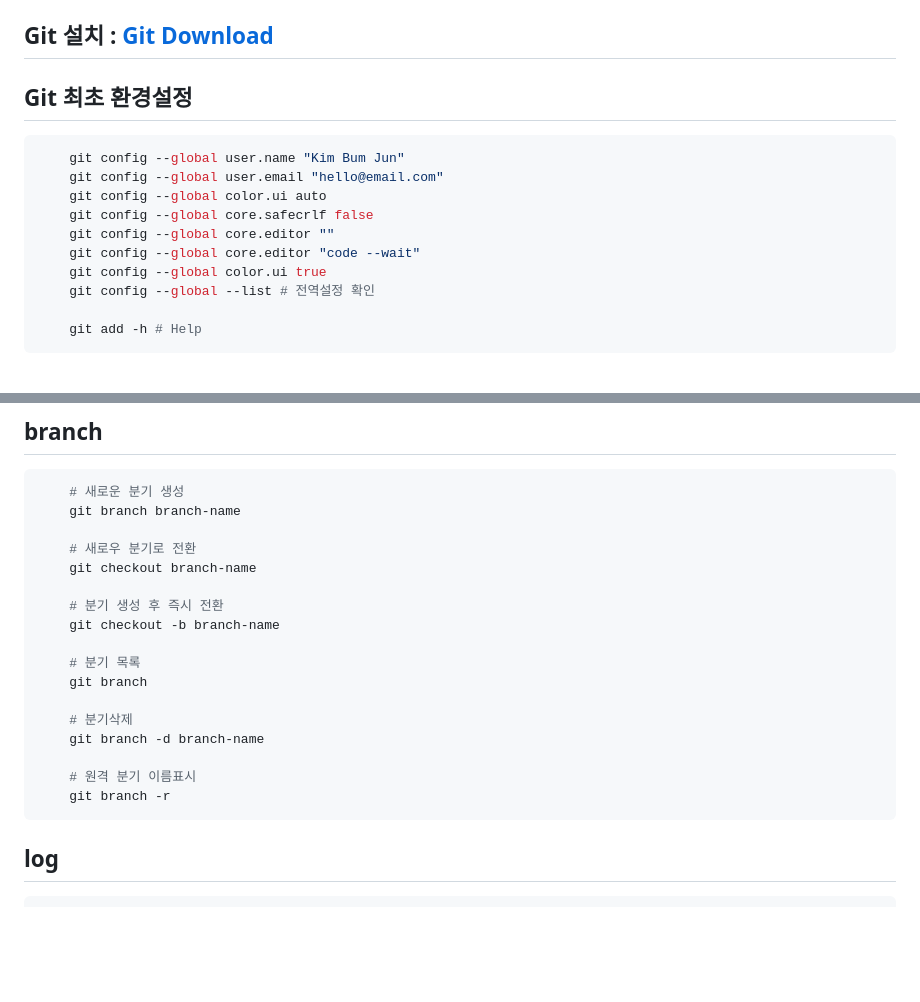
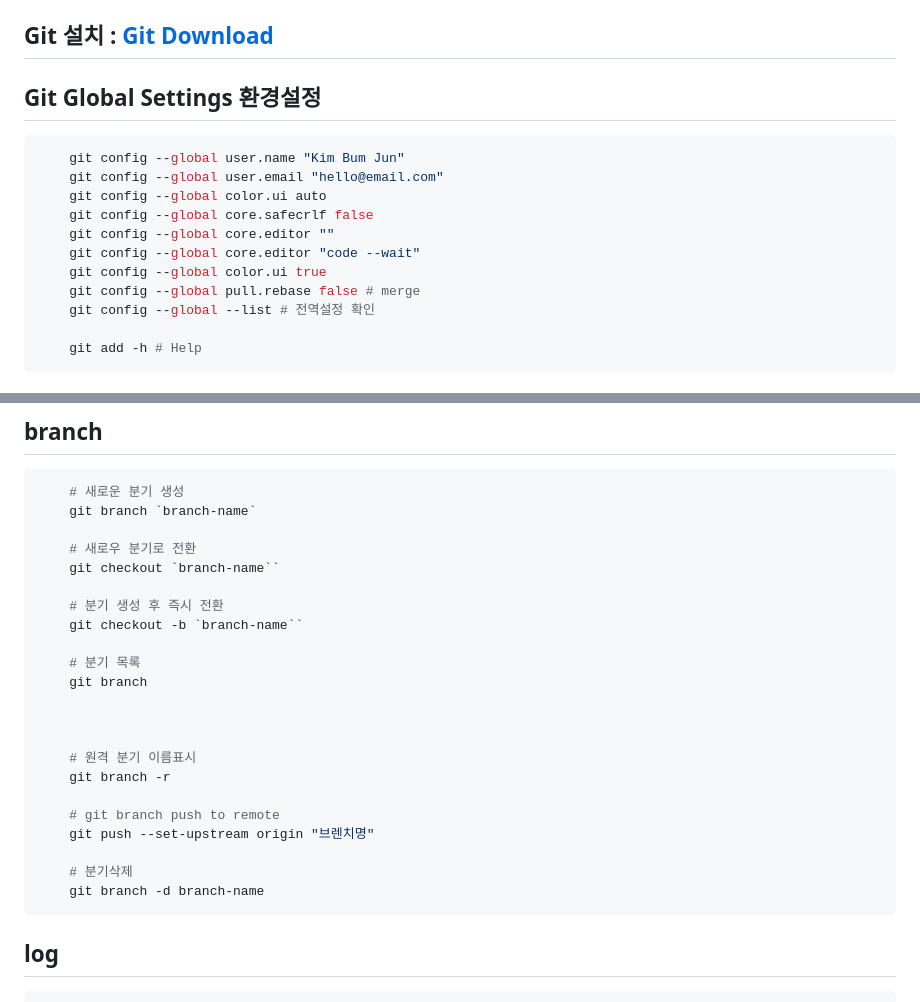
Before and after one commit to ViVaKR/Git, a Markdown page: README.md, 2 parts joined by grey strips. GitHub-like rendering; blank space fills up the shorter version.

````diff
--- a/README.md
+++ b/README.md
@@ -9,7 +9,7 @@
 
 ## Git 설치 : [Git Download](https://git-scm.com "Git")
 
-## Git 최초 환경설정
+## Git Global Settings 환경설정
 
 ```bash
     git config --global user.name "Kim Bum Jun"
@@ -19,6 +19,7 @@
     git config --global core.editor ""
     git config --global core.editor "code --wait"
     git config --global color.ui true
+    git config --global pull.rebase false # merge
     git config --global --list # 전역설정 확인
 
     git add -h # Help
@@ -228,22 +229,27 @@ git status -v # 변경사항 확인
 
 ```bash
     # 새로운 분기 생성
-    git branch branch-name
+    git branch `branch-name`
 
     # 새로우 분기로 전환
-    git checkout branch-name
+    git checkout `branch-name``
 
     # 분기 생성 후 즉시 전환
-    git checkout -b branch-name
+    git checkout -b `branch-name``
 
     # 분기 목록
     git branch
 
-    # 분기삭제
-    git branch -d branch-name
+
 
     # 원격 분기 이름표시
     git branch -r
+
+    # git branch push to remote
+    git push --set-upstream origin "브렌치명"
+
+    # 분기삭제
+    git branch -d branch-name
 ```
 
 ## log
````
